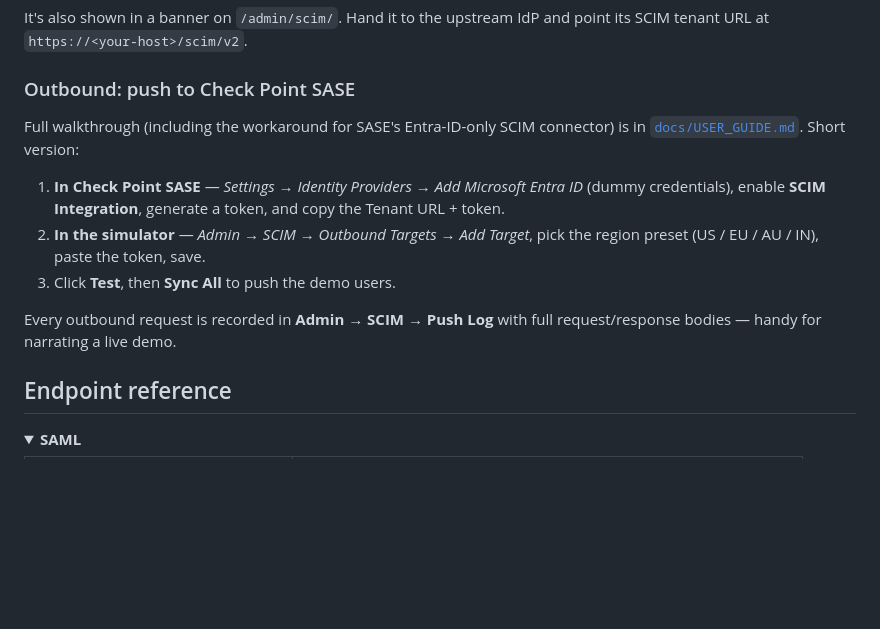
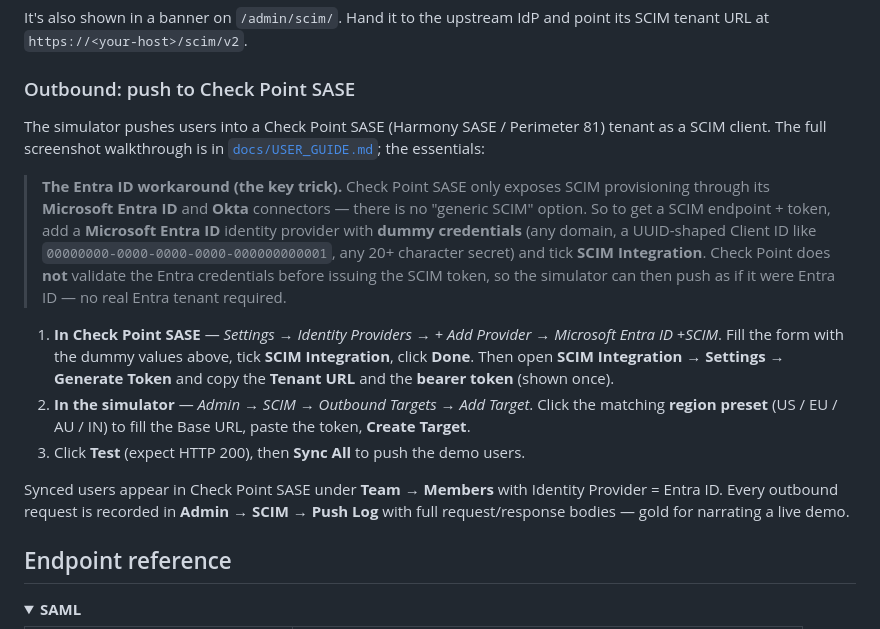
Before and after one commit to alshawwaf/SAML_IDP_Simulator, a Markdown page: README.MD, the part around the change. Drawn GitHub-style; folded sections open; blank space fills up the shorter version.

```diff
--- a/README.MD
+++ b/README.MD
@@ -300,13 +300,15 @@ It's also shown in a banner on `/admin/scim/`. Hand it to the upstream IdP and p
 
 ### Outbound: push to Check Point SASE
 
-Full walkthrough (including the workaround for SASE's Entra-ID-only SCIM connector) is in [`docs/USER_GUIDE.md`](docs/USER_GUIDE.md). Short version:
+The simulator pushes users into a Check Point SASE (Harmony SASE / Perimeter 81) tenant as a SCIM client. The full screenshot walkthrough is in [`docs/USER_GUIDE.md`](docs/USER_GUIDE.md); the essentials:
 
-1. **In Check Point SASE** — *Settings → Identity Providers → Add Microsoft Entra ID* (dummy credentials), enable **SCIM Integration**, generate a token, and copy the Tenant URL + token.
-2. **In the simulator** — *Admin → SCIM → Outbound Targets → Add Target*, pick the region preset (US / EU / AU / IN), paste the token, save.
-3. Click **Test**, then **Sync All** to push the demo users.
+> **The Entra ID workaround (the key trick).** Check Point SASE only exposes SCIM provisioning through its **Microsoft Entra ID** and **Okta** connectors — there is no "generic SCIM" option. So to get a SCIM endpoint + token, add a **Microsoft Entra ID** identity provider with **dummy credentials** (any domain, a UUID-shaped Client ID like `00000000-0000-0000-0000-000000000001`, any 20+ character secret) and tick **SCIM Integration**. Check Point does **not** validate the Entra credentials before issuing the SCIM token, so the simulator can then push as if it were Entra ID — no real Entra tenant required.
 
-Every outbound request is recorded in **Admin → SCIM → Push Log** with full request/response bodies — handy for narrating a live demo.
+1. **In Check Point SASE** — *Settings → Identity Providers → + Add Provider → Microsoft Entra ID +SCIM*. Fill the form with the dummy values above, tick **SCIM Integration**, click **Done**. Then open **SCIM Integration → Settings → Generate Token** and copy the **Tenant URL** and the **bearer token** (shown once).
+2. **In the simulator** — *Admin → SCIM → Outbound Targets → Add Target*. Click the matching **region preset** (US / EU / AU / IN) to fill the Base URL, paste the token, **Create Target**.
+3. Click **Test** (expect HTTP 200), then **Sync All** to push the demo users.
+
+Synced users appear in Check Point SASE under **Team → Members** with Identity Provider = Entra ID. Every outbound request is recorded in **Admin → SCIM → Push Log** with full request/response bodies — gold for narrating a live demo.
 
 ## Endpoint reference
 
```
Also changed, not shown: docs/USER_GUIDE.md (+15 -9 lines).
